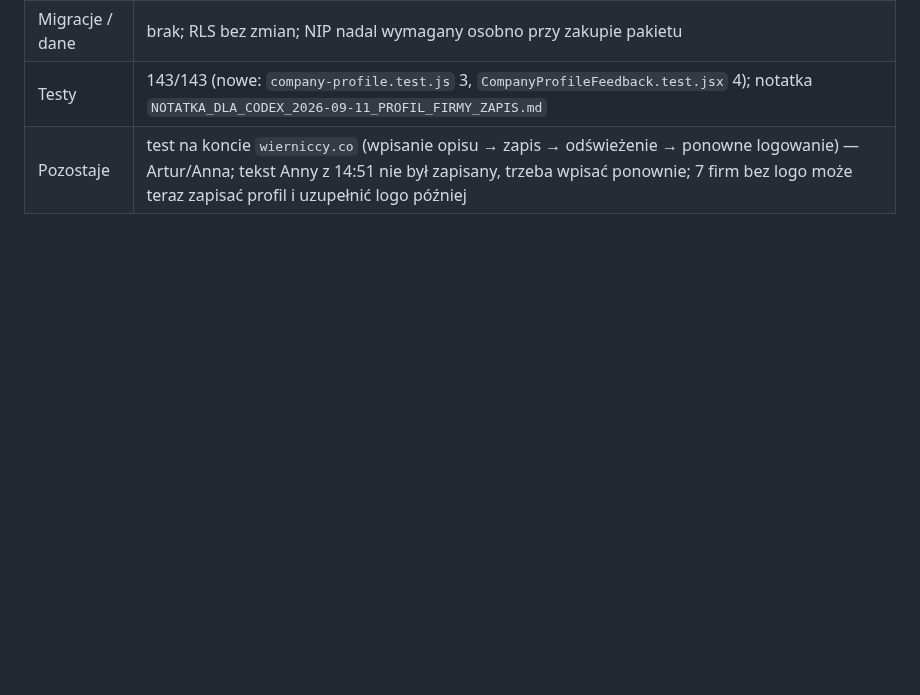
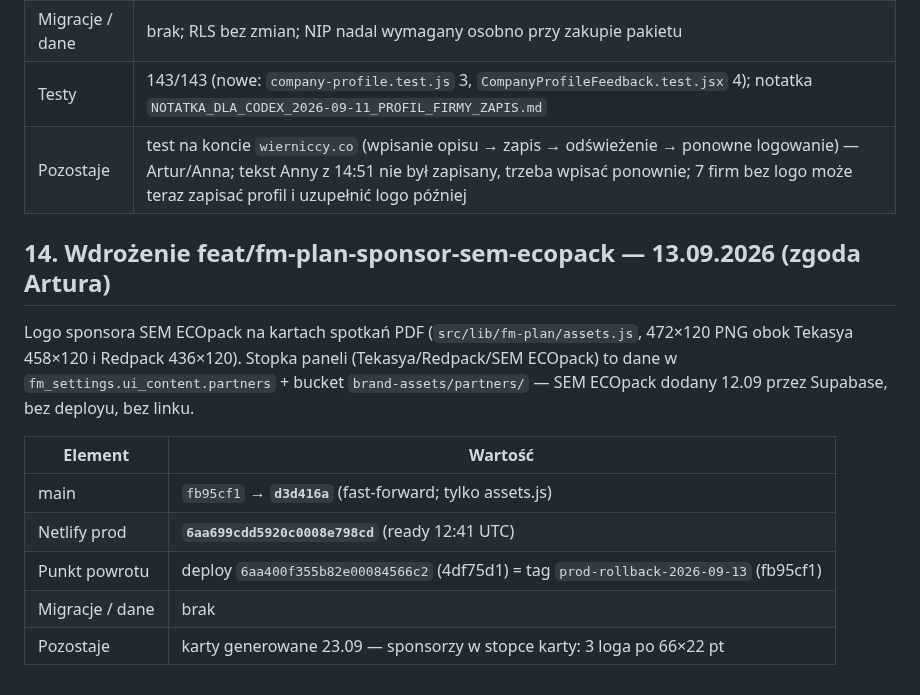
Before and after one commit to artursilvicola/freshmarket-app, a Markdown page: docs/production/FM_KOLEJKI_WDROZENIE.md, the part around the change. Drawn GitHub-style; blank space fills up the shorter version.

Commit message:
docs: runbook §14 — wdrożenie feat/fm-plan-sponsor-sem-ecopack 13.09 (deploy 6aa699cd, rollback prod-rollback-2026-09-13) [skip ci]

```diff
--- a/docs/production/FM_KOLEJKI_WDROZENIE.md
+++ b/docs/production/FM_KOLEJKI_WDROZENIE.md
@@ -195,3 +195,15 @@ Poza modułem kolejek — strona „Profil firmy” dostawcy. Zgłoszenie wierni
 | Migracje / dane | brak; RLS bez zmian; NIP nadal wymagany osobno przy zakupie pakietu |
 | Testy | 143/143 (nowe: `company-profile.test.js` 3, `CompanyProfileFeedback.test.jsx` 4); notatka `NOTATKA_DLA_CODEX_2026-09-11_PROFIL_FIRMY_ZAPIS.md` |
 | Pozostaje | test na koncie `wierniccy.co` (wpisanie opisu → zapis → odświeżenie → ponowne logowanie) — Artur/Anna; tekst Anny z 14:51 nie był zapisany, trzeba wpisać ponownie; 7 firm bez logo może teraz zapisać profil i uzupełnić logo później |
+
+## 14. Wdrożenie feat/fm-plan-sponsor-sem-ecopack — 13.09.2026 (zgoda Artura)
+
+Logo sponsora SEM ECOpack na kartach spotkań PDF (`src/lib/fm-plan/assets.js`, 472×120 PNG obok Tekasya 458×120 i Redpack 436×120). Stopka paneli (Tekasya/Redpack/SEM ECOpack) to dane w `fm_settings.ui_content.partners` + bucket `brand-assets/partners/` — SEM ECOpack dodany 12.09 przez Supabase, bez deployu, bez linku.
+
+| Element | Wartość |
+|---|---|
+| main | `fb95cf1` → **`d3d416a`** (fast-forward; tylko assets.js) |
+| Netlify prod | **`6aa699cdd5920c0008e798cd`** (ready 12:41 UTC) |
+| Punkt powrotu | deploy `6aa400f355b82e00084566c2` (4df75d1) = tag `prod-rollback-2026-09-13` (fb95cf1) |
+| Migracje / dane | brak |
+| Pozostaje | karty generowane 23.09 — sponsorzy w stopce karty: 3 loga po 66×22 pt |
```
